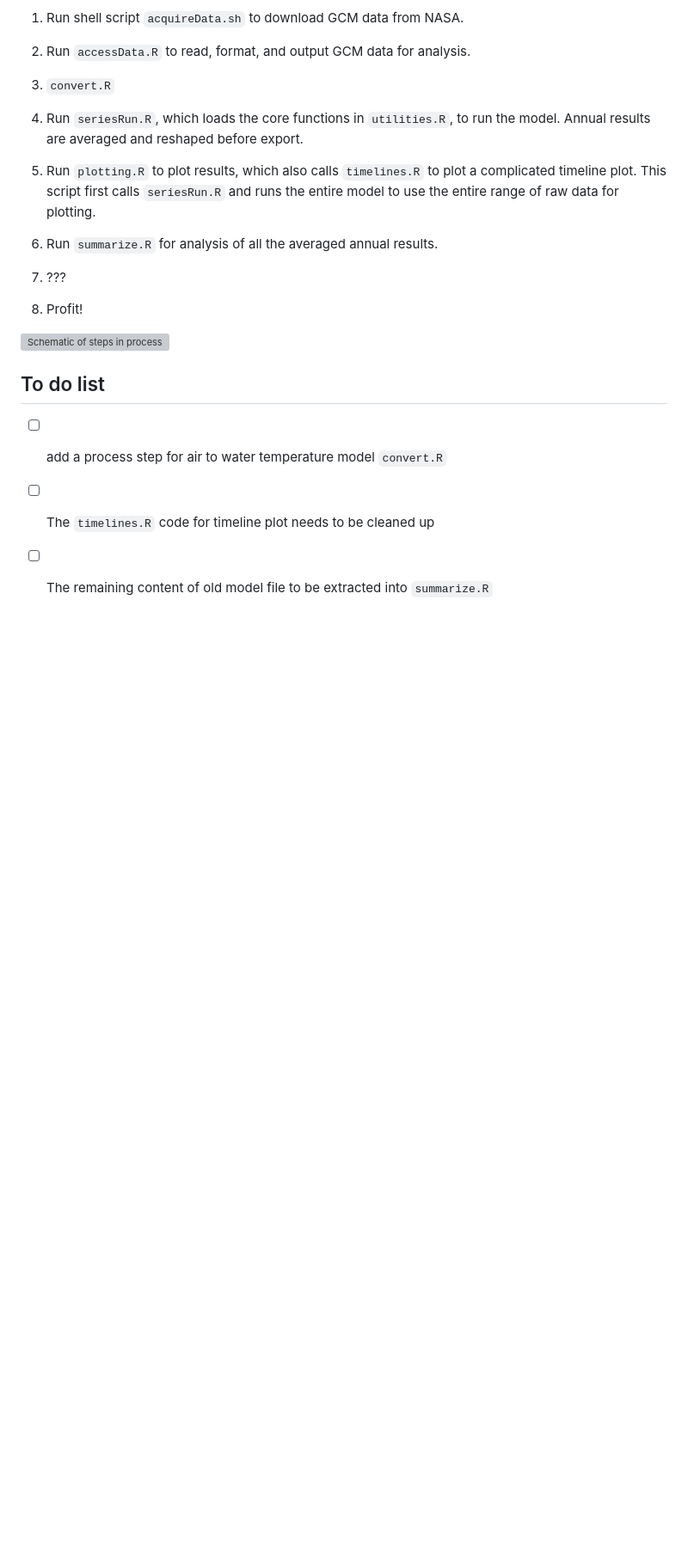
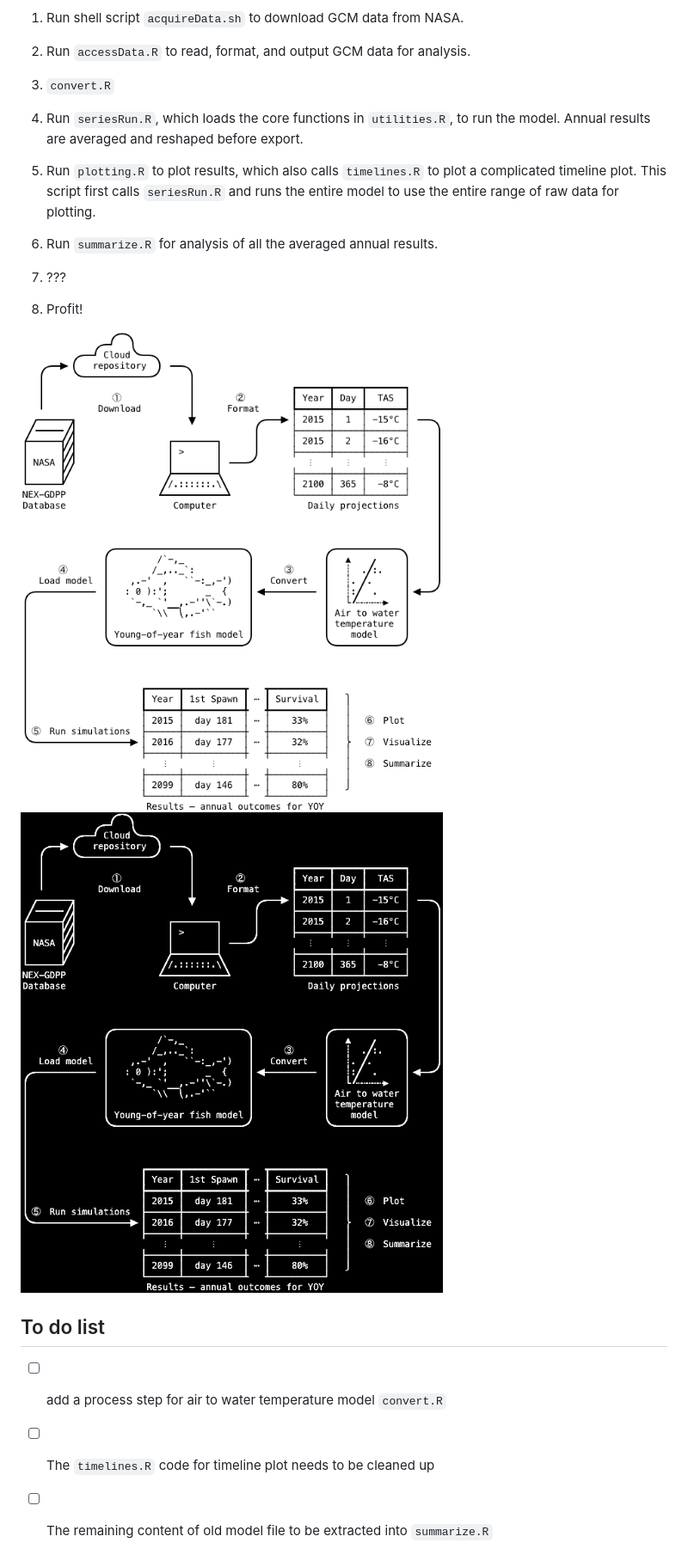
Before and after one commit to deanerik/bottleneck, a Markdown page: README.md, the part around the change. Shown: that part at 86% size. Drawn GitHub-style; pictures changed too: graphics/darkSchematic.png (added), graphics/lightSchematic.png (added); blank space fills up the shorter version; grey boxes are pictures that could not be loaded.

Commit message:
added different schematic versions for dark and light mode

```diff
--- a/README.md
+++ b/README.md
@@ -61,7 +61,8 @@ Process
 
 8. Profit!
 
-![Schematic of steps in process](https://github.com/deanerik/bottleneck/blob/main/graphics/schematic.png?raw=true)
+![Schematic of steps in process](https://github.com/deanerik/bottleneck/blob/main/graphics/lightSchematic.png?raw=true#gh-light-mode-only)
+![Schematic of steps in process](https://github.com/deanerik/bottleneck/blob/main/graphics/darkSchematic.png?raw=true#gh-dark-mode-only)
 
 To do list
 --------------------------------------------------------------------------------
```
Also changed, not shown: 1 other file.
